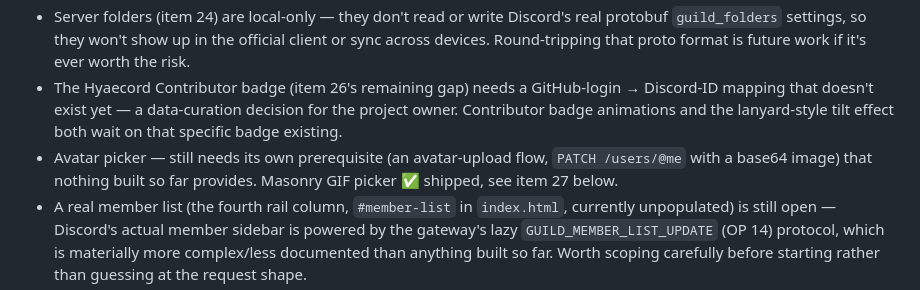
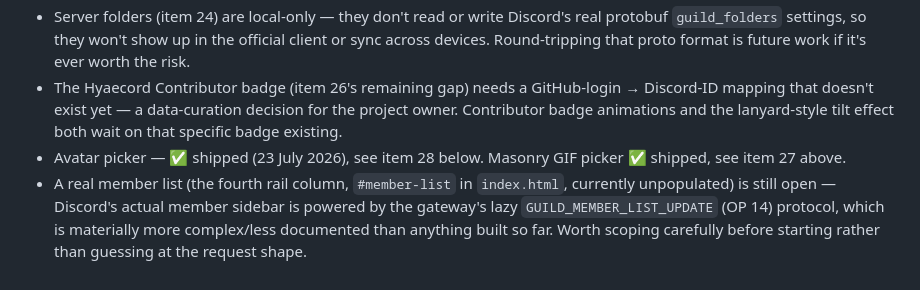
Before and after one commit to Hyaecord/hyaecord, a Markdown page: BUILD_PROMPT.md, the part around one of its changes. Drawn GitHub-style.

Commit message:
Log avatar picker in BUILD_PROMPT (item 28)

```diff
--- a/BUILD_PROMPT.md
+++ b/BUILD_PROMPT.md
@@ -250,7 +252,7 @@ Owner direction: stop deferring the blocked backlog items — build the prerequi
 - hCaptcha solving for login (item 18/23) — still shows a clear "not supported yet" error rather than failing silently.
 - Server folders (item 24) are local-only — they don't read or write Discord's real protobuf `guild_folders` settings, so they won't show up in the official client or sync across devices. Round-tripping that proto format is future work if it's ever worth the risk.
 - The Hyaecord Contributor badge (item 26's remaining gap) needs a GitHub-login → Discord-ID mapping that doesn't exist yet — a data-curation decision for the project owner. Contributor badge animations and the lanyard-style tilt effect both wait on that specific badge existing.
-- Avatar picker — still needs its own prerequisite (an avatar-upload flow, `PATCH /users/@me` with a base64 image) that nothing built so far provides. Masonry GIF picker ✅ shipped, see item 27 below.
+- Avatar picker — ✅ shipped (23 July 2026), see item 28 below. Masonry GIF picker ✅ shipped, see item 27 above.
 - A real member list (the fourth rail column, `#member-list` in `index.html`, currently unpopulated) is still open — Discord's actual member sidebar is powered by the gateway's lazy `GUILD_MEMBER_LIST_UPDATE` (OP 14) protocol, which is materially more complex/less documented than anything built so far. Worth scoping carefully before starting rather than guessing at the request shape.
 - Plugin numeric sliders remain blocked on the plugin settings UI, which doesn't exist yet (no plugin loader is built).
 - Mascot/logo design work remains with the project owner (still [OPEN] above).
```
Also changed, not shown: other parts of BUILD_PROMPT.md (+2 -0 lines).
